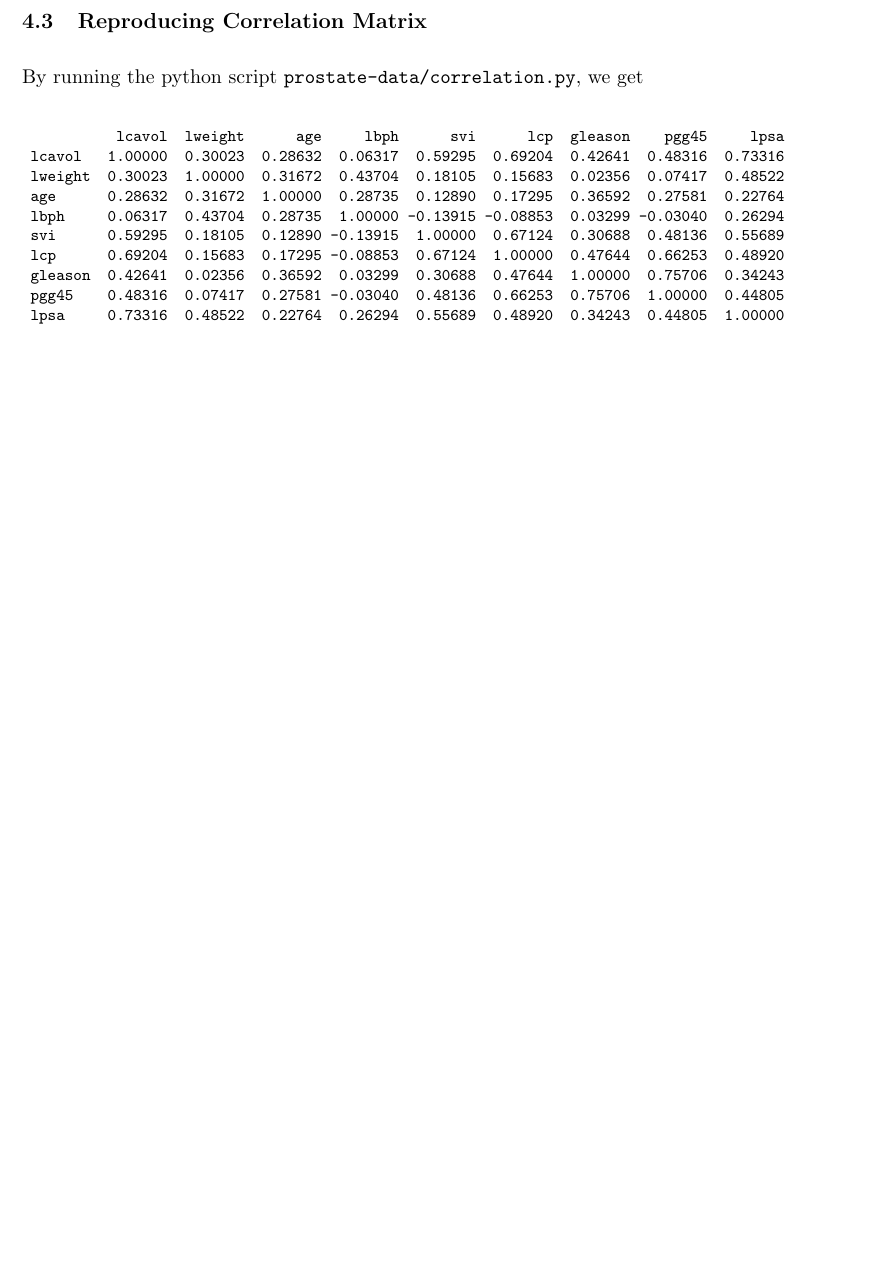
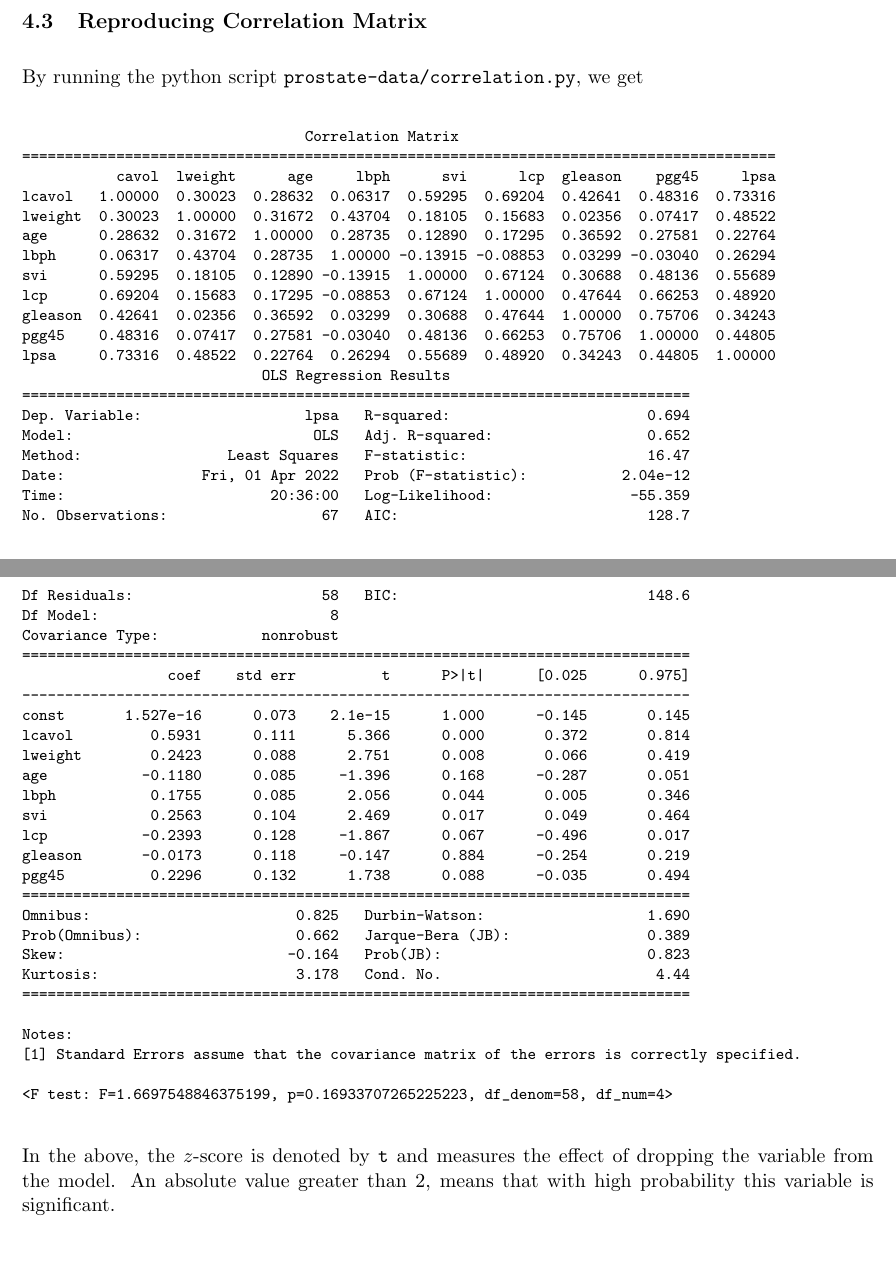
Before and after one commit to mariosgeorgiou/ESL_exercises, a LaTeX document (notes/notes.tex): part of page 6 of 6 before the commit and two parts of pages 6 and 7 of 7 after it, the two joined at a grey line, cut so that both start at the same text, the shorter picture padded with empty space. Compiled offline with pdfLaTeX.

Commit message:
experiment with f-statistic

```diff
--- a/notes/notes.tex
+++ b/notes/notes.tex
@@ -316,7 +316,9 @@ $\hat\beta_j\pm \mathrm{se}(\hat\beta_j)$ as the 95\% confidence interval.
 By running the python script \texttt{prostate-data/correlation.py}, we get
 {\footnotesize
 \begin{verbatim}
-	          lcavol  lweight      age     lbph      svi      lcp  gleason    pgg45     lpsa
+                                 Correlation Matrix
+========================================================================================
+           cavol  lweight      age     lbph      svi      lcp  gleason    pgg45     lpsa
 lcavol   1.00000  0.30023  0.28632  0.06317  0.59295  0.69204  0.42641  0.48316  0.73316
 lweight  0.30023  1.00000  0.31672  0.43704  0.18105  0.15683  0.02356  0.07417  0.48522
 age      0.28632  0.31672  1.00000  0.28735  0.12890  0.17295  0.36592  0.27581  0.22764
@@ -326,7 +328,45 @@ By running the python script \texttt{prostate-data/correlation.py}, we get
 gleason  0.42641  0.02356  0.36592  0.03299  0.30688  0.47644  1.00000  0.75706  0.34243
 pgg45    0.48316  0.07417  0.27581 -0.03040  0.48136  0.66253  0.75706  1.00000  0.44805
 lpsa     0.73316  0.48522  0.22764  0.26294  0.55689  0.48920  0.34243  0.44805  1.00000
+                            OLS Regression Results
+==============================================================================
+Dep. Variable:                   lpsa   R-squared:                       0.694
+Model:                            OLS   Adj. R-squared:                  0.652
+Method:                 Least Squares   F-statistic:                     16.47
+Date:                Fri, 01 Apr 2022   Prob (F-statistic):           2.04e-12
+Time:                        20:36:00   Log-Likelihood:                -55.359
+No. Observations:                  67   AIC:                             128.7
+Df Residuals:                      58   BIC:                             148.6
+Df Model:                           8
+Covariance Type:            nonrobust
+==============================================================================
+                 coef    std err          t      P>|t|      [0.025      0.975]
+------------------------------------------------------------------------------
+const       1.527e-16      0.073    2.1e-15      1.000      -0.145       0.145
+lcavol         0.5931      0.111      5.366      0.000       0.372       0.814
+lweight        0.2423      0.088      2.751      0.008       0.066       0.419
+age           -0.1180      0.085     -1.396      0.168      -0.287       0.051
+lbph           0.1755      0.085      2.056      0.044       0.005       0.346
+svi            0.2563      0.104      2.469      0.017       0.049       0.464
+lcp           -0.2393      0.128     -1.867      0.067      -0.496       0.017
+gleason       -0.0173      0.118     -0.147      0.884      -0.254       0.219
+pgg45          0.2296      0.132      1.738      0.088      -0.035       0.494
+==============================================================================
+Omnibus:                        0.825   Durbin-Watson:                   1.690
+Prob(Omnibus):                  0.662   Jarque-Bera (JB):                0.389
+Skew:                          -0.164   Prob(JB):                        0.823
+Kurtosis:                       3.178   Cond. No.                         4.44
+==============================================================================
+
+Notes:
+[1] Standard Errors assume that the covariance matrix of the errors is correctly specified.
+
+<F test: F=1.6697548846375199, p=0.16933707265225223, df_denom=58, df_num=4>
 \end{verbatim}
 }
 
+In the above, the $z$-score is denoted by \texttt t and measures the effect of
+dropping the variable from the model. An absolute value greater than $2$, means
+that with high probability this variable is significant.
+
 \end{document}
```
Also changed, not shown: 1 other file. Lines whose indentation alone changed are shown as unchanged.
